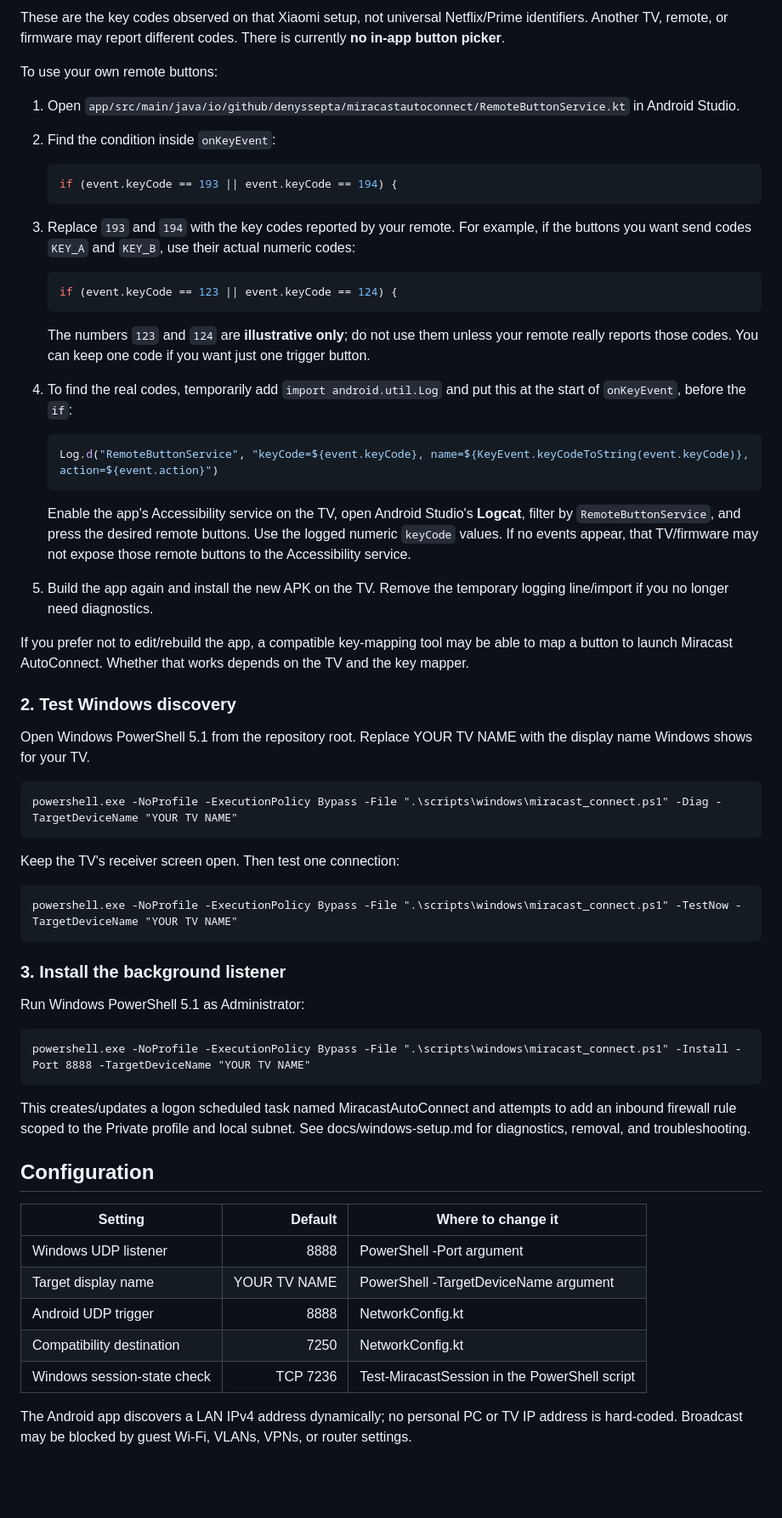
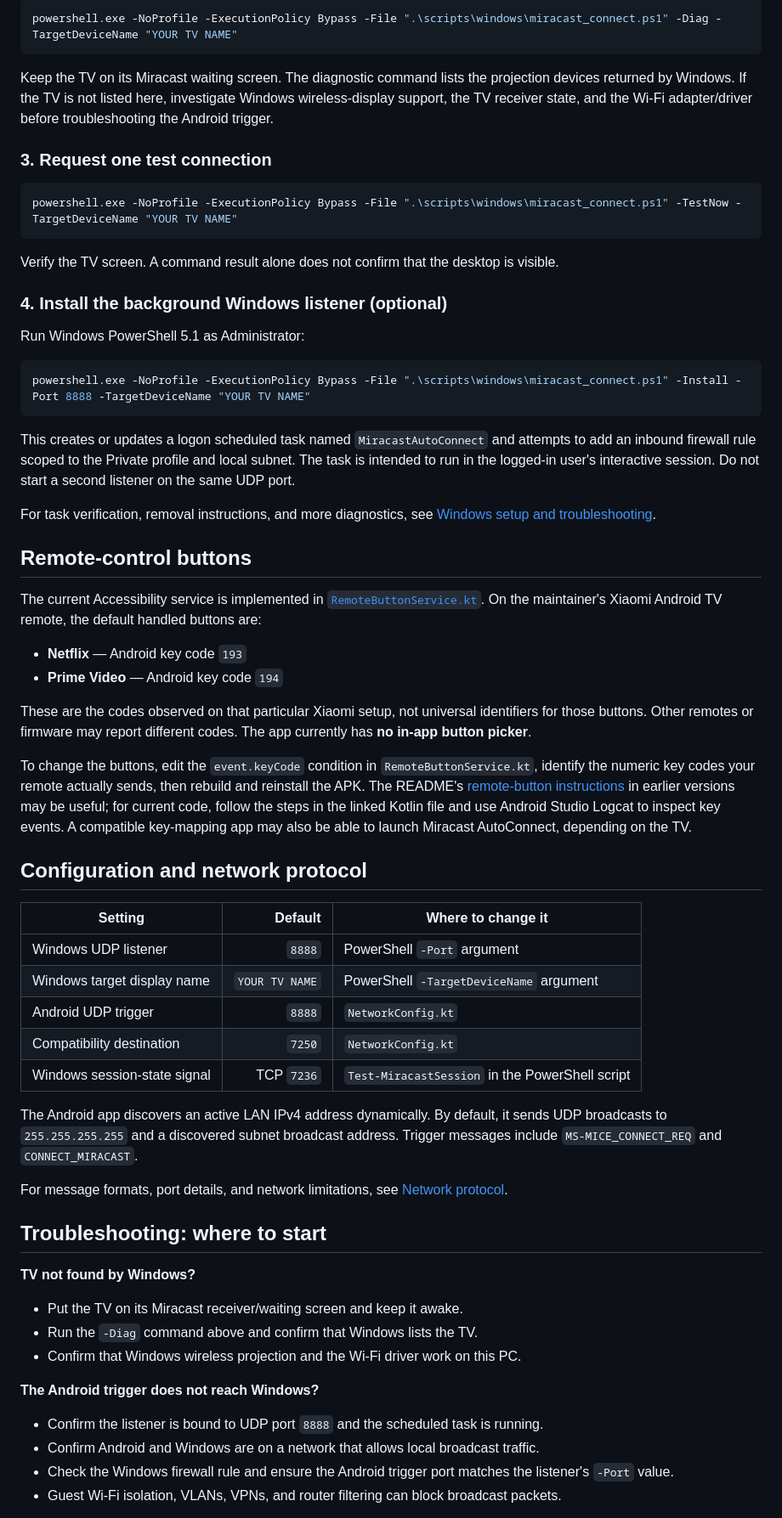
Before and after one commit to DenysSepta/Miracast-AutoConnect, a Markdown page: README.md, the part around one of its changes. Shown at 85% size. Drawn GitHub-style; blank space fills up the shorter version.

````diff
--- a/README.md
+++ b/README.md
@@ -52,59 +69,65 @@ The default key handling is defined in **[`RemoteButtonService.kt`](app/src/main
 
-These are the key codes observed on that Xiaomi setup, not universal Netflix/Prime identifiers. Another TV, remote, or firmware may report different codes. There is currently **no in-app button picker**.
+```powershell
+powershell.exe -NoProfile -ExecutionPolicy Bypass -File ".\scripts\windows\miracast_connect.ps1" -Diag -TargetDeviceName "YOUR TV NAME"
+```
 
-To use your own remote buttons:
+Keep the TV on its Miracast waiting screen. The diagnostic command lists the projection devices returned by Windows. If the TV is not listed here, investigate Windows wireless-display support, the TV receiver state, and the Wi-Fi adapter/driver before troubleshooting the Android trigger.
 
-1. Open `app/src/main/java/io/github/denyssepta/miracastautoconnect/RemoteButtonService.kt` in Android Studio.
-2. Find the condition inside `onKeyEvent`:
+### 3. Request one test connection
 
-   ```kotlin
-   if (event.keyCode == 193 || event.keyCode == 194) {
-   ```
+```powershell
+powershell.exe -NoProfile -ExecutionPolicy Bypass -File ".\scripts\windows\miracast_connect.ps1" -TestNow -TargetDeviceName "YOUR TV NAME"
+```
 
-3. Replace `193` and `194` with the key codes reported by your remote. For example, if the buttons you want send codes `KEY_A` and `KEY_B`, use their actual numeric codes:
+Verify the TV screen. A command result alone does not confirm that the desktop is visible.
 
-   ```kotlin
-   if (event.keyCode == 123 || event.keyCode == 124) {
-   ```
-
-   The numbers `123` and `124` are **illustrative only**; do not use them unless your remote really reports those codes. You can keep one code if you want just one trigger button.
-4. To find the real codes, temporarily add `import android.util.Log` and put this at the start of `onKeyEvent`, before the `if`:
-
-   ```kotlin
-   Log.d("RemoteButtonService", "keyCode=${event.keyCode}, name=${KeyEvent.keyCodeToString(event.keyCode)}, action=${event.action}")
-   ```
-
-   Enable the app's Accessibility service on the TV, open Android Studio's **Logcat**, filter by `RemoteButtonService`, and press the desired remote buttons. Use the logged numeric `keyCode` values. If no events appear, that TV/firmware may not expose those remote buttons to the Accessibility service.
-5. Build the app again and install the new APK on the TV. Remove the temporary logging line/import if you no longer need diagnostics.
-
-If you prefer not to edit/rebuild the app, a compatible key-mapping tool may be able to map a button to launch Miracast AutoConnect. Whether that works depends on the TV and the key mapper.
-
-### 2. Test Windows discovery
-
-Open Windows PowerShell 5.1 from the repository root. Replace YOUR TV NAME with the display name Windows shows for your TV.
-
-    powershell.exe -NoProfile -ExecutionPolicy Bypass -File ".\scripts\windows\miracast_connect.ps1" -Diag -TargetDeviceName "YOUR TV NAME"
-
-Keep the TV's receiver screen open. Then test one connection:
-
-    powershell.exe -NoProfile -ExecutionPolicy Bypass -File ".\scripts\windows\miracast_connect.ps1" -TestNow -TargetDeviceName "YOUR TV NAME"
-
-### 3. Install the background listener
+### 4. Install the background Windows listener (optional)
 
 Run Windows PowerShell 5.1 as Administrator:
 
-    powershell.exe -NoProfile -ExecutionPolicy Bypass -File ".\scripts\windows\miracast_connect.ps1" -Install -Port 8888 -TargetDeviceName "YOUR TV NAME"
+```powershell
+powershell.exe -NoProfile -ExecutionPolicy Bypass -File ".\scripts\windows\miracast_connect.ps1" -Install -Port 8888 -TargetDeviceName "YOUR TV NAME"
+```
 
-This creates/updates a logon scheduled task named MiracastAutoConnect and attempts to add an inbound firewall rule scoped to the Private profile and local subnet. See docs/windows-setup.md for diagnostics, removal, and troubleshooting.
+This creates or updates a logon scheduled task named `MiracastAutoConnect` and attempts to add an inbound firewall rule scoped to the Private profile and local subnet. The task is intended to run in the logged-in user's interactive session. Do not start a second listener on the same UDP port.
 
-## Configuration
+For task verification, removal instructions, and more diagnostics, see [Windows setup and troubleshooting](docs/windows-setup.md).
+
+## Remote-control buttons
+
+The current Accessibility service is implemented in [`RemoteButtonService.kt`](app/src/main/java/io/github/denyssepta/miracastautoconnect/RemoteButtonService.kt). On the maintainer's Xiaomi Android TV remote, the default handled buttons are:
+
+- **Netflix** — Android key code `193`
+- **Prime Video** — Android key code `194`
+
+These are the codes observed on that particular Xiaomi setup, not universal identifiers for those buttons. Other remotes or firmware may report different codes. The app currently has **no in-app button picker**.
+
+To change the buttons, edit the `event.keyCode` condition in `RemoteButtonService.kt`, identify the numeric key codes your remote actually sends, then rebuild and reinstall the APK. The README's [remote-button instructions](#default-remote-buttons-and-how-to-change-them) in earlier versions may be useful; for current code, follow the steps in the linked Kotlin file and use Android Studio Logcat to inspect key events. A compatible key-mapping app may also be able to launch Miracast AutoConnect, depending on the TV.
+
+## Configuration and network protocol
 
 | Setting | Default | Where to change it |
 |---|---:|---|
-| Windows UDP listener | 8888 | PowerShell -Port argument |
-| Target display name | YOUR TV NAME | PowerShell -TargetDeviceName argument |
-| Android UDP trigger | 8888 | NetworkConfig.kt |
-| Compatibility destination | 7250 | NetworkConfig.kt |
-| Windows session-state check | TCP 7236 | Test-MiracastSession in the PowerShell script |
+| Windows UDP listener | `8888` | PowerShell `-Port` argument |
+| Windows target display name | `YOUR TV NAME` | PowerShell `-TargetDeviceName` argument |
+| Android UDP trigger | `8888` | `NetworkConfig.kt` |
+| Compatibility destination | `7250` | `NetworkConfig.kt` |
+| Windows session-state signal | TCP `7236` | `Test-MiracastSession` in the PowerShell script |
 
-The Android app discovers a LAN IPv4 address dynamically; no personal PC or TV IP address is hard-coded. Broadcast may be blocked by guest Wi-Fi, VLANs, VPNs, or router settings.
+The Android app discovers an active LAN IPv4 address dynamically. By default, it sends UDP broadcasts to `255.255.255.255` and a discovered subnet broadcast address. Trigger messages include `MS-MICE_CONNECT_REQ` and `CONNECT_MIRACAST`.
+
+For message formats, port details, and network limitations, see [Network protocol](docs/network-protocol.md).
+
+## Troubleshooting: where to start
+
+**TV not found by Windows?**
+- Put the TV on its Miracast receiver/waiting screen and keep it awake.
+- Run the `-Diag` command above and confirm that Windows lists the TV.
+- Confirm that Windows wireless projection and the Wi-Fi driver work on this PC.
+
+**The Android trigger does not reach Windows?**
+- Confirm the listener is bound to UDP port `8888` and the scheduled task is running.
+- Confirm Android and Windows are on a network that allows local broadcast traffic.
+- Check the Windows firewall rule and ensure the Android trigger port matches the listener's `-Port` value.
+- Guest Wi-Fi isolation, VLANs, VPNs, and router filtering can block broadcast packets.
+
````
Also changed, not shown: other parts of README.md (+71 -39 lines).
